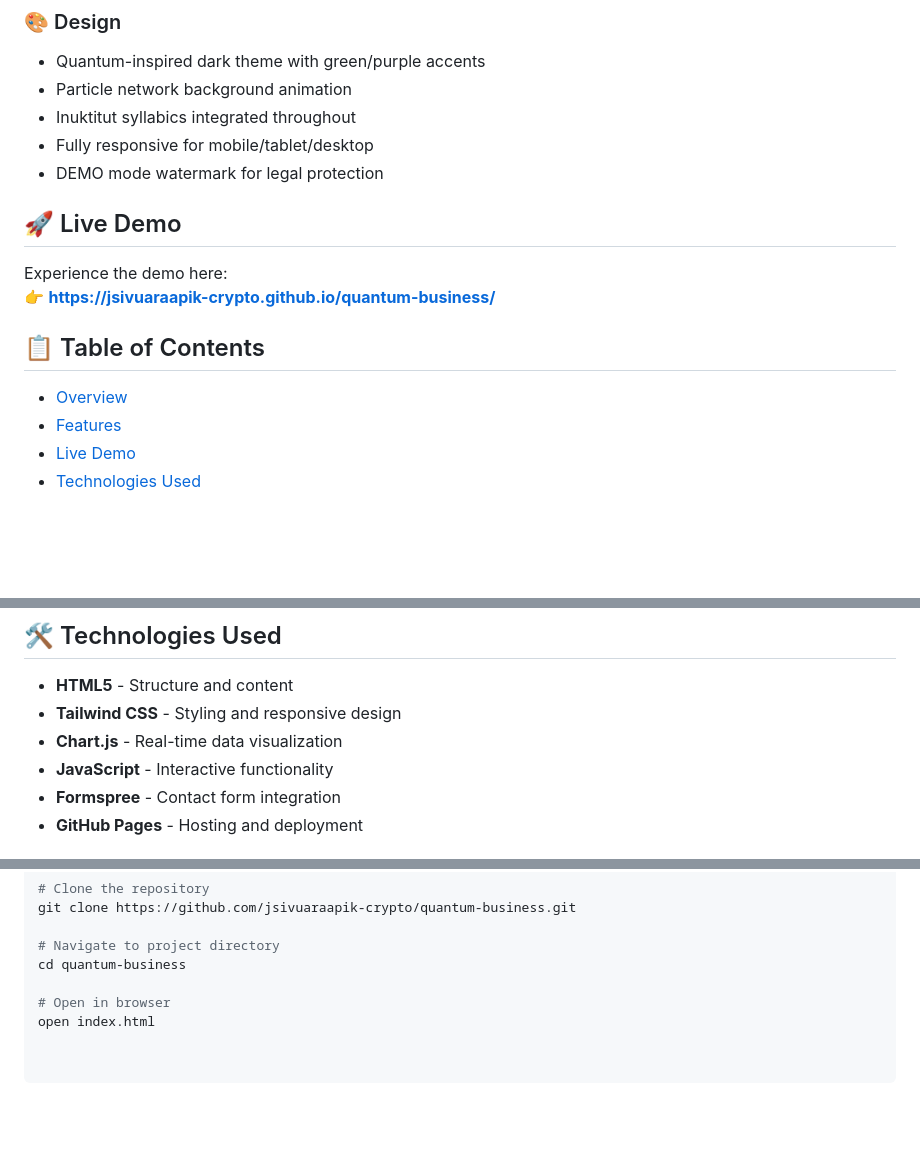
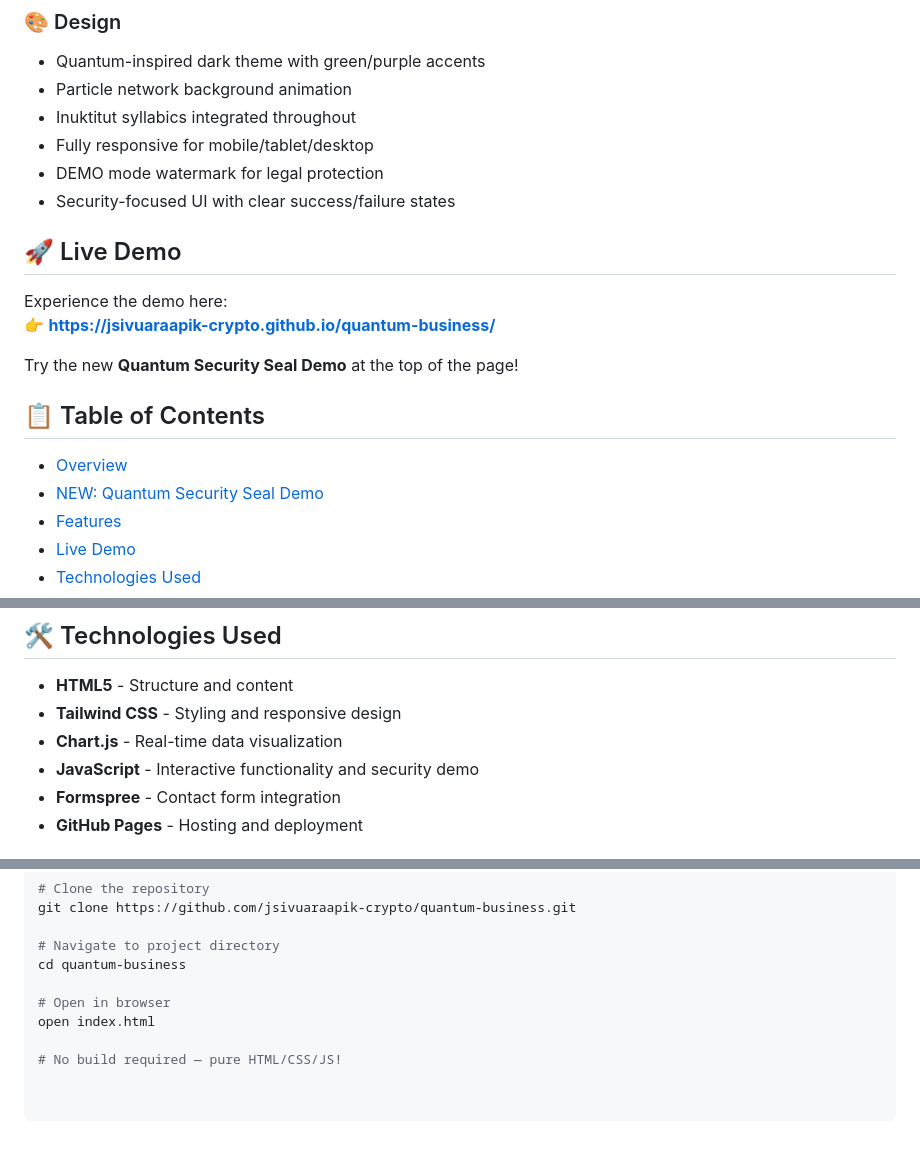
Before and after one commit to jsivuaraapik-crypto/quantum-business, a Markdown page: README.md, 3 parts joined by grey strips. GitHub-like rendering; blank space fills up the shorter version.

```diff
--- a/README.md
+++ b/README.md
@@ -44,15 +74,19 @@
 - Inuktitut syllabics integrated throughout
 - Fully responsive for mobile/tablet/desktop
 - DEMO mode watermark for legal protection
+- Security-focused UI with clear success/failure states
 
 ## 🚀 Live Demo
 
 Experience the demo here:
 👉 **[https://jsivuaraapik-crypto.github.io/quantum-business/](https://jsivuaraapik-crypto.github.io/quantum-business/)**
 
+Try the new **Quantum Security Seal Demo** at the top of the page!
+
 ## 📋 Table of Contents
 
 - [Overview](#-overview)
+- [NEW: Quantum Security Seal Demo](#-new-quantum-security-seal-demo)
 - [Features](#-features)
 - [Live Demo](#-live-demo)
 - [Technologies Used](#-technologies-used)
@@ -69,7 +103,7 @@ Experience the demo here:
 - **HTML5** - Structure and content
 - **Tailwind CSS** - Styling and responsive design
 - **Chart.js** - Real-time data visualization
-- **JavaScript** - Interactive functionality
+- **JavaScript** - Interactive functionality and security demo
 - **Formspree** - Contact form integration
 - **GitHub Pages** - Hosting and deployment
 
@@ -86,3 +120,5 @@ cd quantum-business
 
 # Open in browser
 open index.html
+
+# No build required — pure HTML/CSS/JS!
```
Also changed, not shown: other parts of README.md (+31 -1 lines).
